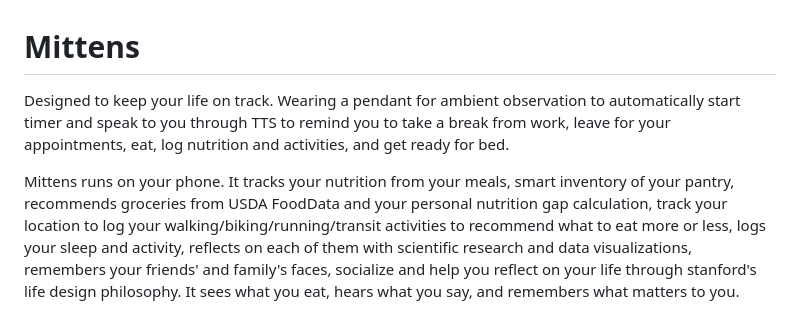
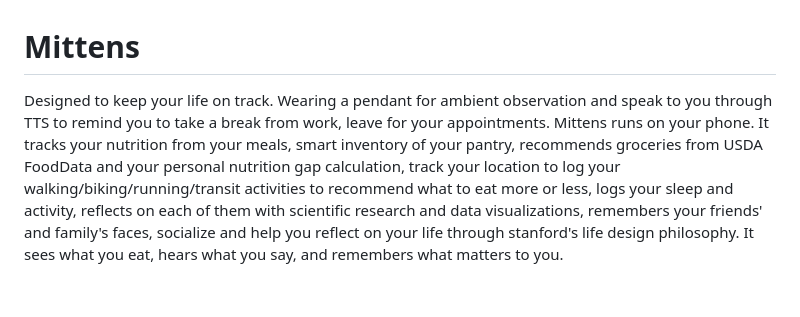
Before and after one commit to SusannaShu/mittens-open, a Markdown page: README.md, the part around the change. GitHub-like rendering; blank space fills up the shorter version.

```diff
--- a/README.md
+++ b/README.md
@@ -1,8 +1,6 @@
 # Mittens
 
-Designed to keep your life on track. Wearing a pendant for ambient observation to automatically start timer and speak to you through TTS to remind you to take a break from work, leave for your appointments, eat, log nutrition and activities, and get ready for bed.
-
-Mittens runs on your phone. It tracks your nutrition from your meals, smart inventory of your pantry, recommends groceries from USDA FoodData and your personal nutrition gap calculation, track your location to log your walking/biking/running/transit activities to recommend what to eat more or less, logs your sleep and activity, reflects on each of them with scientific research and data visualizations, remembers your friends' and family's faces, socialize and help you reflect on your life through stanford's life design philosophy. It sees what you eat, hears what you say, and remembers what matters to you.
+Designed to keep your life on track. Wearing a pendant for ambient observation and speak to you through TTS to remind you to take a break from work, leave for your appointments. Mittens runs on your phone. It tracks your nutrition from your meals, smart inventory of your pantry, recommends groceries from USDA FoodData and your personal nutrition gap calculation, track your location to log your walking/biking/running/transit activities to recommend what to eat more or less, logs your sleep and activity, reflects on each of them with scientific research and data visualizations, remembers your friends' and family's faces, socialize and help you reflect on your life through stanford's life design philosophy. It sees what you eat, hears what you say, and remembers what matters to you.
 
 <p align="center">
   <img src="screenshots/today-dashboard.png" width="180" alt="Today dashboard" />
```
